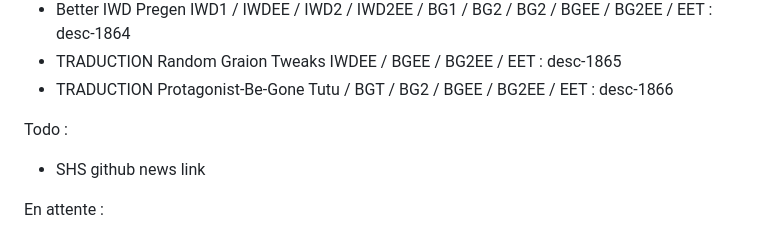
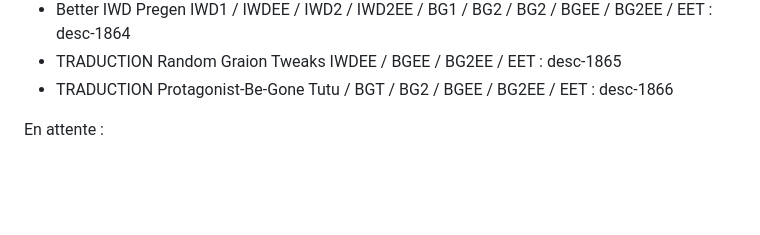
Before and after one commit to Selphira/lcc-docs, a Markdown page: ChangelogNew.2023.md, the part around the change. Drawn GitHub-style; blank space fills up the shorter version.

```diff
--- a/ChangelogNew.2023.md
+++ b/ChangelogNew.2023.md
@@ -111,9 +111,6 @@
 - TRADUCTION Random Graion Tweaks IWDEE / BGEE / BG2EE / EET : desc-1865
 - TRADUCTION Protagonist-Be-Gone Tutu / BGT / BG2 / BGEE / BG2EE / EET : desc-1866
 
-Todo :
-
-- SHS github news link
 
 En attente :
 
```
